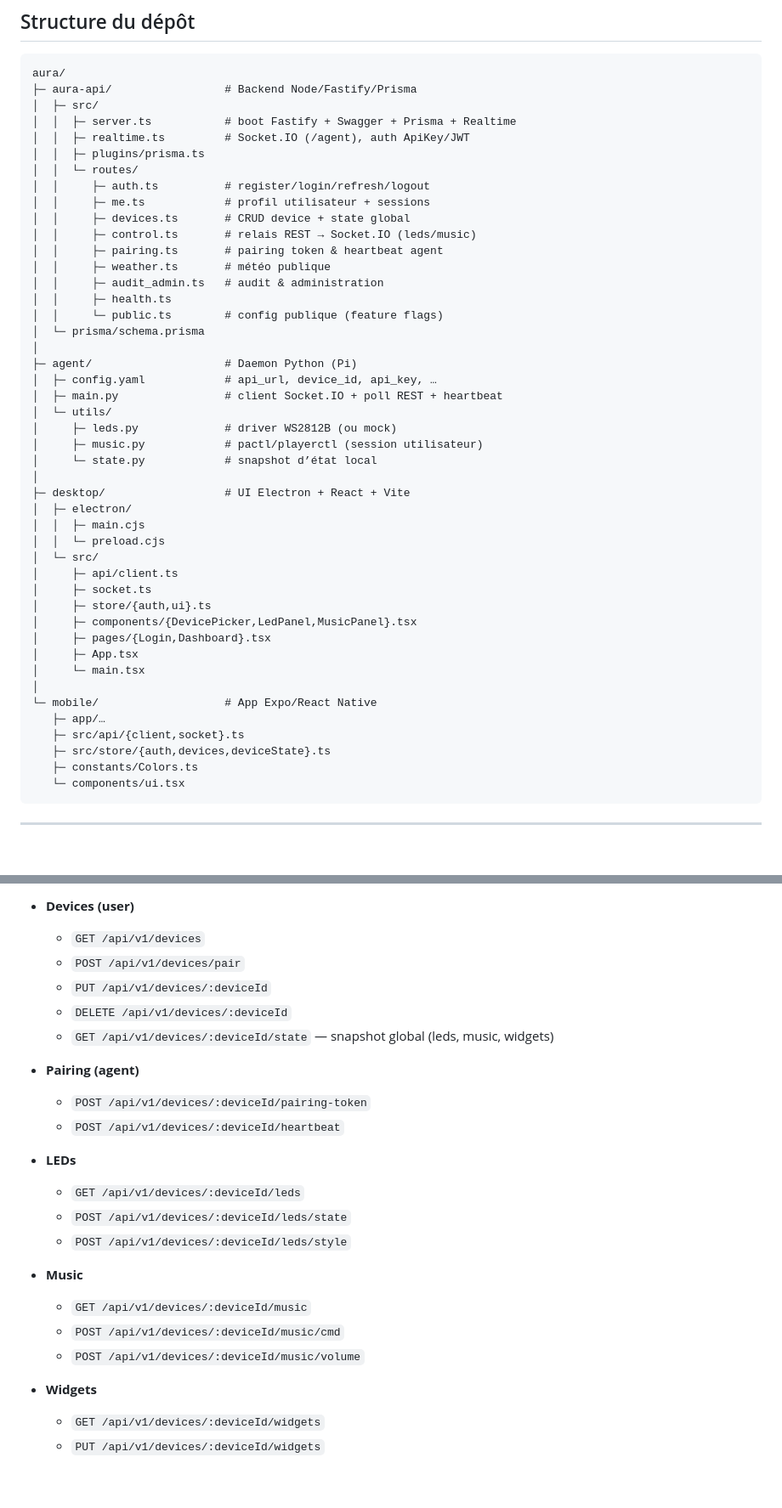
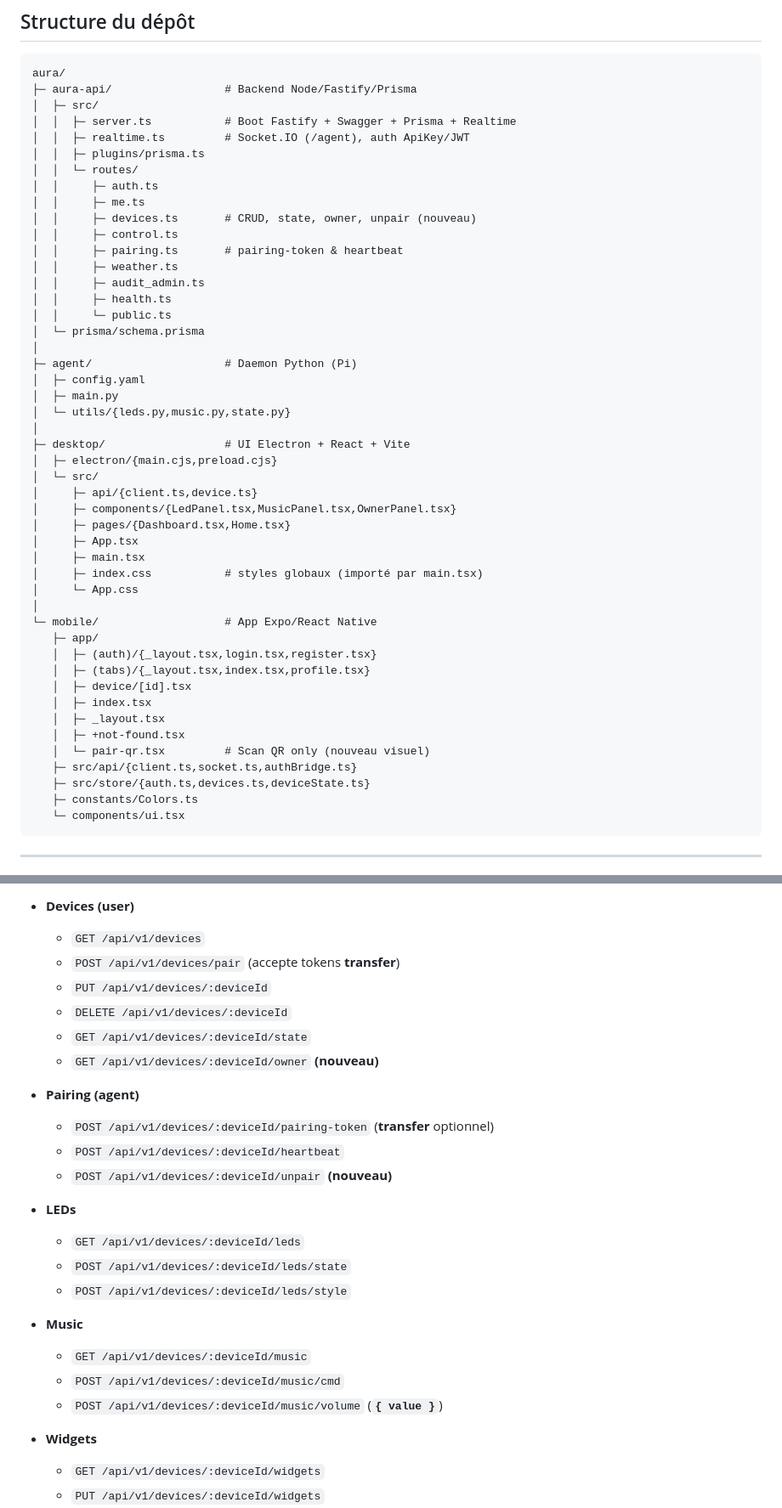
Before and after one commit to PumixA/aura, a Markdown page: readme.md, 2 parts joined by grey strips. Shown at 85% size. GitHub-like rendering; blank space fills up the shorter version.

````diff
--- a/readme.md
+++ b/readme.md
@@ -51,46 +51,48 @@ Desktop (Electron) ─────────┘
 aura/
 ├─ aura-api/                 # Backend Node/Fastify/Prisma
 │  ├─ src/
-│  │  ├─ server.ts           # boot Fastify + Swagger + Prisma + Realtime
+│  │  ├─ server.ts           # Boot Fastify + Swagger + Prisma + Realtime
 │  │  ├─ realtime.ts         # Socket.IO (/agent), auth ApiKey/JWT
 │  │  ├─ plugins/prisma.ts
 │  │  └─ routes/
-│  │     ├─ auth.ts          # register/login/refresh/logout
-│  │     ├─ me.ts            # profil utilisateur + sessions
-│  │     ├─ devices.ts       # CRUD device + state global
-│  │     ├─ control.ts       # relais REST → Socket.IO (leds/music)
-│  │     ├─ pairing.ts       # pairing token & heartbeat agent
-│  │     ├─ weather.ts       # météo publique
-│  │     ├─ audit_admin.ts   # audit & administration
+│  │     ├─ auth.ts
+│  │     ├─ me.ts
+│  │     ├─ devices.ts       # CRUD, state, owner, unpair (nouveau)
+│  │     ├─ control.ts
+│  │     ├─ pairing.ts       # pairing-token & heartbeat
+│  │     ├─ weather.ts
+│  │     ├─ audit_admin.ts
 │  │     ├─ health.ts
-│  │     └─ public.ts        # config publique (feature flags)
+│  │     └─ public.ts
 │  └─ prisma/schema.prisma
 │
 ├─ agent/                    # Daemon Python (Pi)
-│  ├─ config.yaml            # api_url, device_id, api_key, …
-│  ├─ main.py                # client Socket.IO + poll REST + heartbeat
-│  └─ utils/
-│     ├─ leds.py             # driver WS2812B (ou mock)
-│     ├─ music.py            # pactl/playerctl (session utilisateur)
-│     └─ state.py            # snapshot d’état local
+│  ├─ config.yaml
+│  ├─ main.py
+│  └─ utils/{leds.py,music.py,state.py}
 │
 ├─ desktop/                  # UI Electron + React + Vite
-│  ├─ electron/
-│  │  ├─ main.cjs
-│  │  └─ preload.cjs
+│  ├─ electron/{main.cjs,preload.cjs}
 │  └─ src/
-│     ├─ api/client.ts
-│     ├─ socket.ts
-│     ├─ store/{auth,ui}.ts
-│     ├─ components/{DevicePicker,LedPanel,MusicPanel}.tsx
-│     ├─ pages/{Login,Dashboard}.tsx
+│     ├─ api/{client.ts,device.ts}
+│     ├─ components/{LedPanel.tsx,MusicPanel.tsx,OwnerPanel.tsx}
+│     ├─ pages/{Dashboard.tsx,Home.tsx}
 │     ├─ App.tsx
-│     └─ main.tsx
+│     ├─ main.tsx
+│     ├─ index.css           # styles globaux (importé par main.tsx)
+│     └─ App.css
 │
 └─ mobile/                   # App Expo/React Native
-   ├─ app/…
-   ├─ src/api/{client,socket}.ts
-   ├─ src/store/{auth,devices,deviceState}.ts
+   ├─ app/
+   │  ├─ (auth)/{_layout.tsx,login.tsx,register.tsx}
+   │  ├─ (tabs)/{_layout.tsx,index.tsx,profile.tsx}
+   │  ├─ device/[id].tsx
+   │  ├─ index.tsx
+   │  ├─ _layout.tsx
+   │  ├─ +not-found.tsx
+   │  └─ pair-qr.tsx         # Scan QR only (nouveau visuel)
+   ├─ src/api/{client.ts,socket.ts,authBridge.ts}
+   ├─ src/store/{auth.ts,devices.ts,deviceState.ts}
    ├─ constants/Colors.ts
    └─ components/ui.tsx
 ```
@@ -255,15 +271,17 @@ npm run dev   # tsx watch src/server.ts
 * **Devices (user)**
 
     * `GET /api/v1/devices`
-    * `POST /api/v1/devices/pair`
+    * `POST /api/v1/devices/pair` (accepte tokens **transfer**)
     * `PUT /api/v1/devices/:deviceId`
     * `DELETE /api/v1/devices/:deviceId`
-    * `GET /api/v1/devices/:deviceId/state` — snapshot global (leds, music, widgets)
+    * `GET /api/v1/devices/:deviceId/state`
+    * `GET /api/v1/devices/:deviceId/owner` **(nouveau)**
 
 * **Pairing (agent)**
 
-    * `POST /api/v1/devices/:deviceId/pairing-token`
+    * `POST /api/v1/devices/:deviceId/pairing-token` (**transfer** optionnel)
     * `POST /api/v1/devices/:deviceId/heartbeat`
+    * `POST /api/v1/devices/:deviceId/unpair` **(nouveau)**
 
 * **LEDs**
 
@@ -275,7 +293,7 @@ npm run dev   # tsx watch src/server.ts
 
     * `GET /api/v1/devices/:deviceId/music`
     * `POST /api/v1/devices/:deviceId/music/cmd`
-    * `POST /api/v1/devices/:deviceId/music/volume`
+    * `POST /api/v1/devices/:deviceId/music/volume` (**`{ value }`**)
 
 * **Widgets**
 
````
Also changed, not shown: other parts of readme.md (+161 -195 lines).
